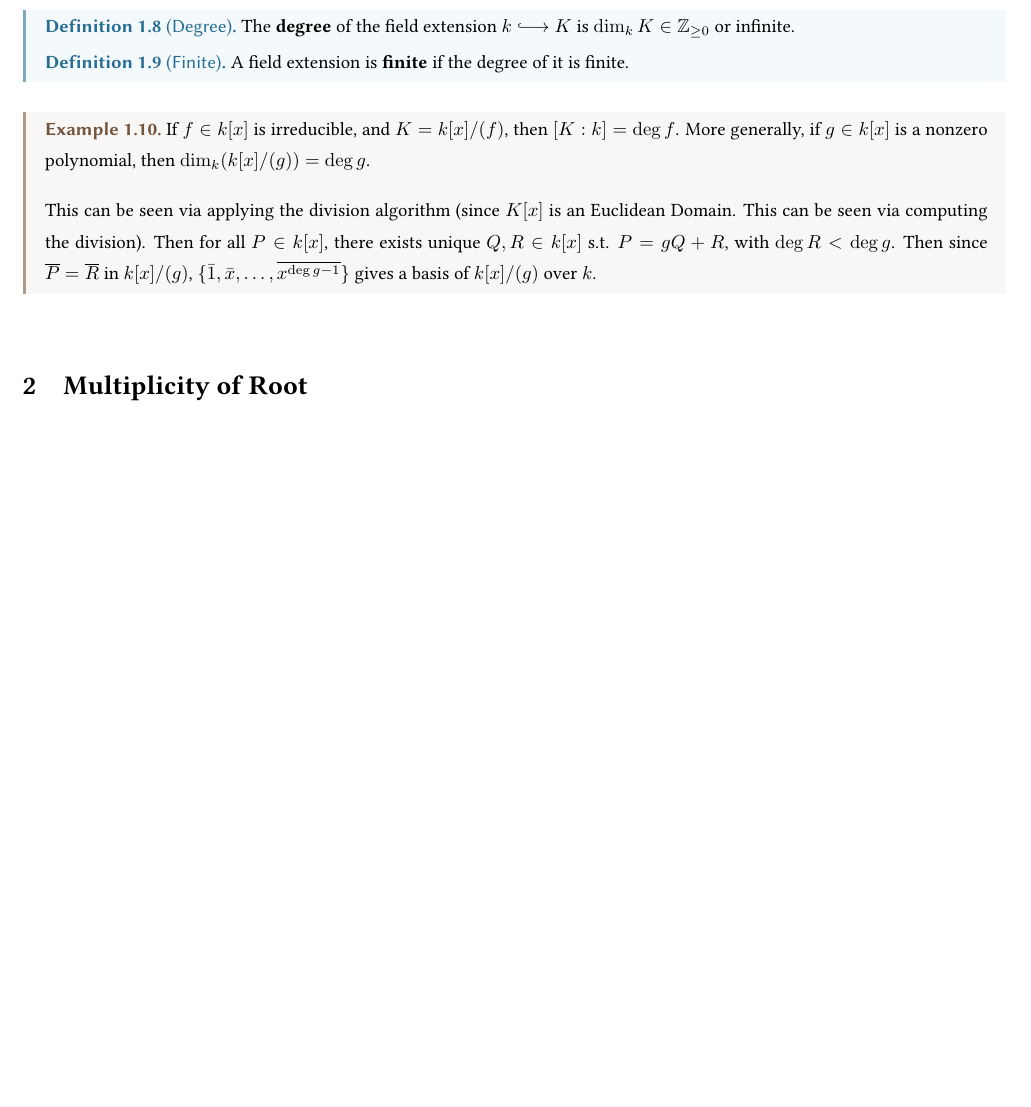
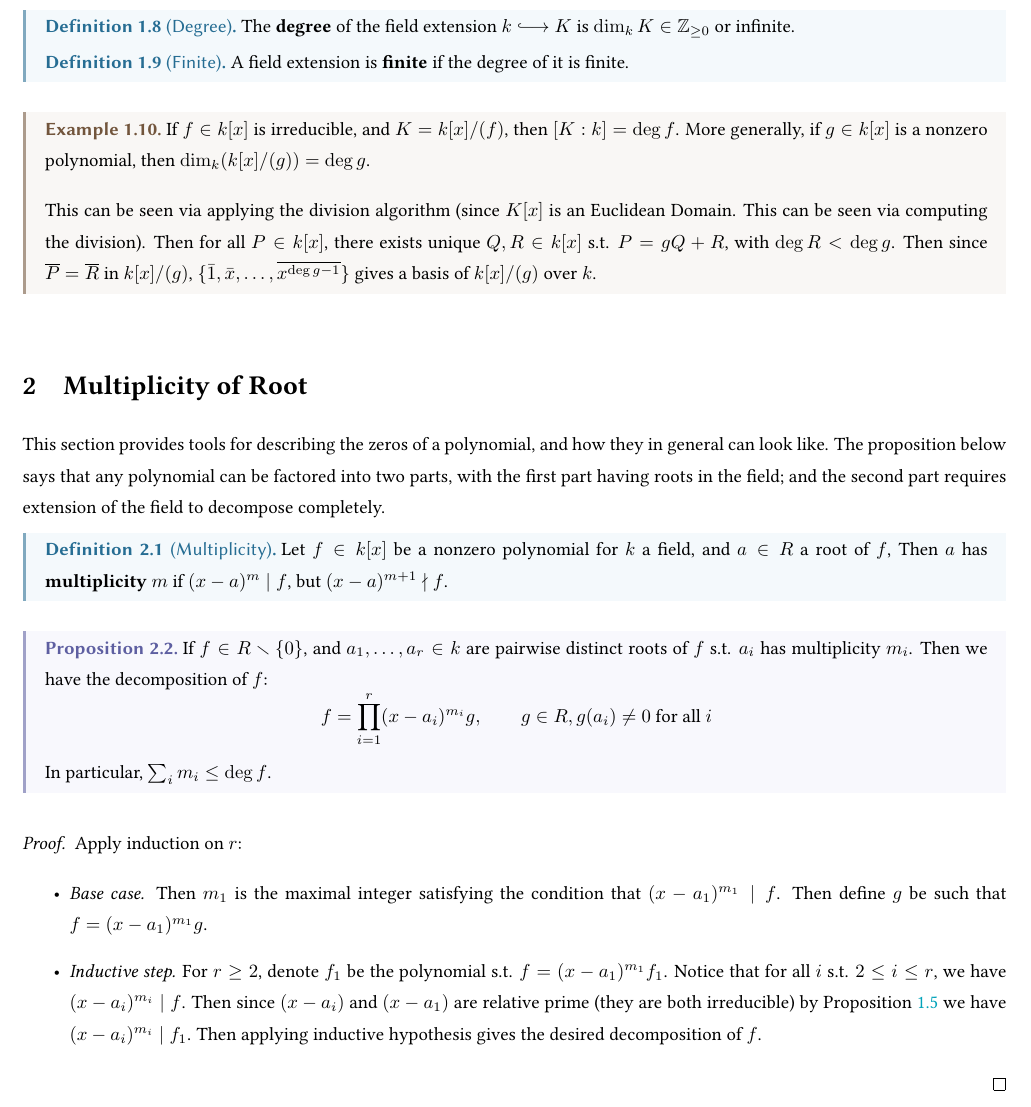
Before and after one commit to ARessegetesStery/MATH594-Notes, a LaTeX document (c3/c3.tex): part of page 4 of 4 before the commit and part of page 4 of 5 after it, cut so that both start at the same text, the shorter picture padded with empty space. Compiled offline with pdfLaTeX.

Commit message:
[Cont] [c3.2] Multiplicity of Roots

```diff
--- a/c3/c3.tex
+++ b/c3/c3.tex
@@ -116,6 +116,29 @@ Notice that every field extension $k \ext K$ is a $k$-algebra morphism (ring hom
 
 \section{Multiplicity of Root}
 
+\textstart
+This section provides tools for describing the zeros of a polynomial, and how they in general can look like. The proposition below says that any polynomial can be factored into two parts, with the first part having roots in the field; and the second part requires extension of the field to decompose completely.
+
+\begin{definition}[Multiplicity]
+    Let $f \in k[x]$ be a nonzero polynomial for $k$ a field, and $a \in R$ a root of $f$, Then $a$ has \textbf{multiplicity} $m$ if $(x - a)^m \mid f$, but $(x - a)^{m + 1} \nmid f$.
+\end{definition}
+
+\begin{proposition}
+    If $f \in R \smallsetminus \{0\}$, and $a_1, \dots, a_r \in k$ are pairwise distinct roots of $f$ s.t. $a_i$ has multiplicity $m_i$. Then we have the decomposition of $f$:
+    \[
+        f = \prod_{i = 1}^r (x - a_i)^{m_i} g, \qquad g \in R, \text{$g(a_i) \neq 0$ for all $i$}
+    \]
+    In particular, $\sum_{i} m_i \leq \deg f$.
+\end{proposition}
+
+\begin{proof}
+    Apply induction on $r$:
+    \begin{itemize}
+        \item \emph{Base case.} Then $m_1$ is the maximal integer satisfying the condition that $(x - a_1)^{m_1} \mid f$. Then define $g$ be such that $f = (x - a_1)^{m_1} g$.
+        \item \emph{Inductive step.} For $r \geq 2$,  denote $f_1$ be the polynomial s.t. $f = (x - a_1)^{m_1} f_1$. Notice that for all $i$ s.t. $2 \leq i \leq r$, we have $(x - a_i)^{m_i} \mid f$. Then since $(x - a_i)$ and $(x - a_1)$ are relative prime (they are both irreducible) by Proposition \ref{prop: divisibility for relative prime polynomials} we have $(x - a_i)^{m_i} \mid f_1$. Then applying inductive hypothesis gives the desired decomposition of $f$.
+    \end{itemize}
+\end{proof}
+
 \section{Characteristic of a Field}
 
 \section{Algebraic Extensions}
```
Also changed, not shown: c3/c3.pdf, c3/c3.tex (2 more changed lines).
